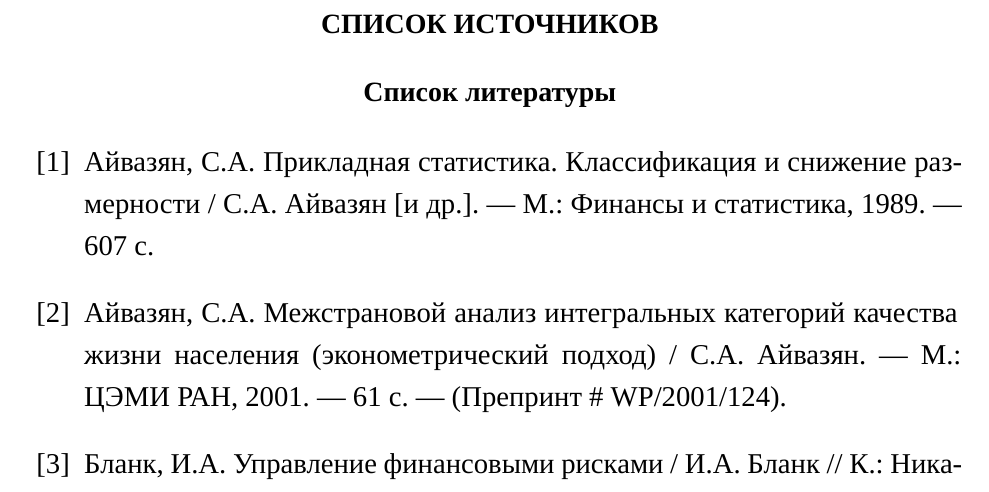
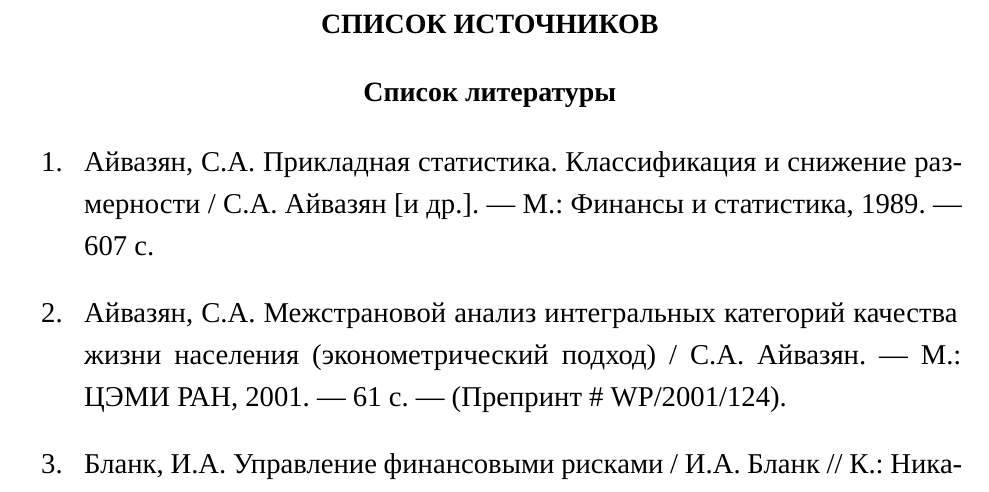
Before and after one commit to Klimentij-Kvl/banking-scroing, a LaTeX document (CourseWork.tex): part of page 36 of 43, cut so that both start at the same text. Compiled offline with XeLaTeX; a missing font is replaced by an installed copy or a similar font.

Commit message:
Fixed numbers in bibliography

```diff
--- a/CourseWork.tex
+++ b/CourseWork.tex
@@ -1282,6 +1282,9 @@ $[-1,1]$.
 \addcontentsline{toc}{section}{СПИСОК ИСТОЧНИКОВ}
 
 \begin{thebibliography}{99}
+\makeatletter
+\renewcommand{\@biblabel}[1]{#1.\ }
+\makeatother
 \bibitem{aivazyan1989} Айвазян, С.А. Прикладная статистика. Классификация и снижение размерности / С.А. Айвазян [и др.]. --- М.: Финансы и статистика, 1989. --- 607 с.
 \bibitem{aivazyan2001} Айвазян, С.А. Межстрановой анализ интегральных категорий качества жизни населения (эконометрический подход) / С.А. Айвазян. --- М.: ЦЭМИ РАН, 2001. --- 61 с. --- (Препринт \# WP/2001/124).
 \bibitem{blank2005} Бланк, И.А. Управление финансовыми рисками / И.А. Бланк // К.: Ника-Центр, 2005. --- 600 с.
```
